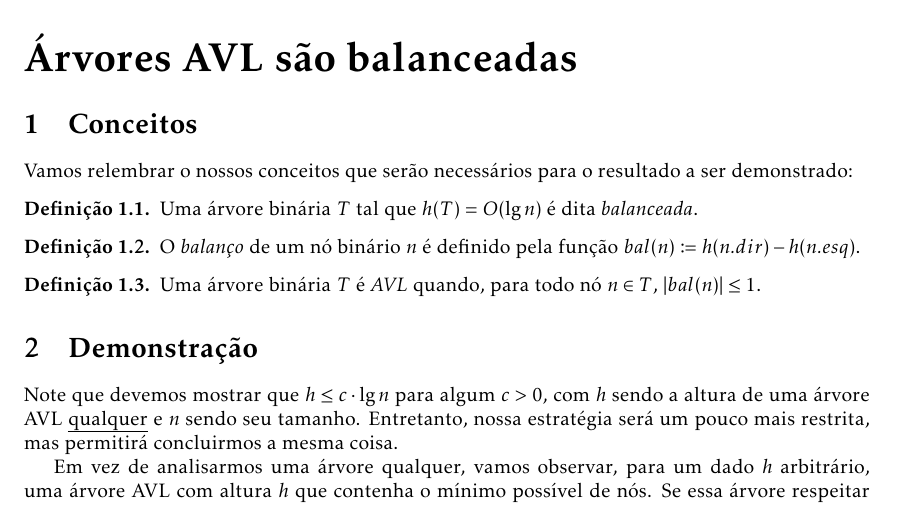
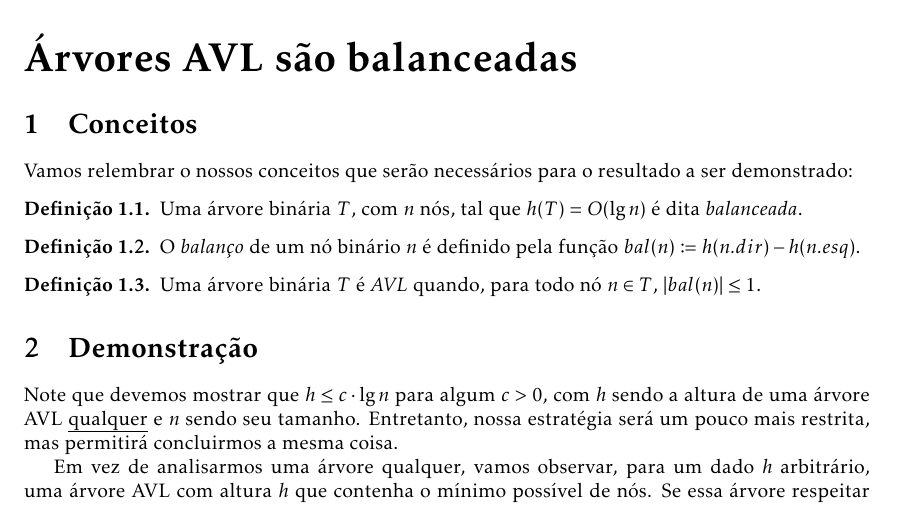
Before and after one commit to ufcqxd-aulas/ed2-anotacoes, a LaTeX document (src/EDA - 2022.1 - AVL sao balanceadas.tex): part of page 1 of 2, cut so that both start at the same text. Compiled offline with pdfLaTeX.

Commit message:
Explicita o significado de n em AVL.

```diff
--- a/src/EDA - 2022.1 - AVL sao balanceadas.tex
+++ b/src/EDA - 2022.1 - AVL sao balanceadas.tex
@@ -93,7 +93,7 @@
 Vamos relembrar o nossos conceitos que serão necessários para o resultado a ser demonstrado:
 
 \begin{definition}
-    Uma árvore binária \( T \) tal que \( h(T) = O(\lg n) \) é dita \emph{balanceada}.
+	Uma árvore binária \( T \), com \( n \) nós, tal que \( h(T) = O(\lg n) \) é dita \emph{balanceada}.
 \end{definition}
 
 \begin{definition}
```
